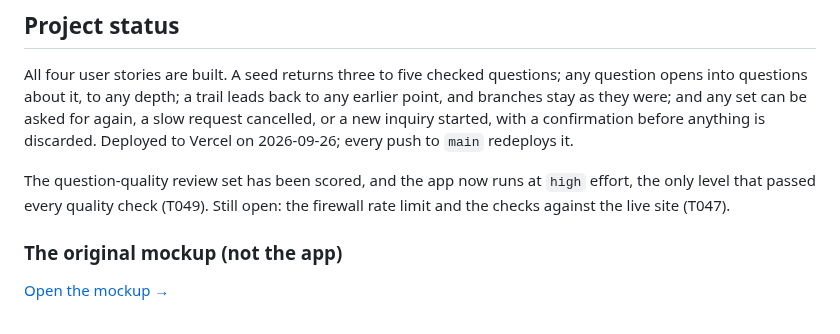
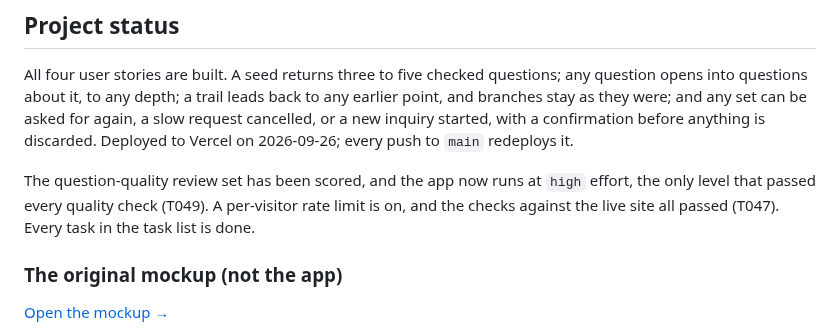
Before and after one commit to Matt-Baxter/Thats-a-Great-Question, a Markdown page: README.md, the part around the change. Rendered like a GitHub page.

Commit message:
docs: record the live-site checks and close T047, the last task
The maintainer ran the four checks against the live site after adding the
rate-limit rule, and all passed: a seed to questions and five levels deep
and back; a wrong key giving a plain-language failure; the lowered rate
limit giving the wait message with the inquiry untouched (SC-013); and a
first-time user reaching questions unaided in under sixty seconds
(SC-005). The build session could not reach the site, so reviews.md
records these as reported by the maintainer, and notes that the exact
first-time time was not recorded. All fifty tasks are now done.

Co-Authored-By: Claude Opus 5.5 <noreply@anthropic.com>
Claude-Session: https://claude.ai/code/session_011Qr35Zb39axCcMFDhDtuvm

```diff
--- a/README.md
+++ b/README.md
@@ -48,8 +48,8 @@ started, with a confirmation before anything is discarded. Deployed to Vercel on
 push to `main` redeploys it.
 
 The question-quality review set has been scored, and the app now runs at `high` effort, the only
-level that passed every quality check (T049). Still open: the firewall rate limit and the checks
-against the live site (T047).
+level that passed every quality check (T049). A per-visitor rate limit is on, and the checks against
+the live site all passed (T047). Every task in the task list is done.
 
 ### The original mockup (not the app)
 
```
Also changed, not shown: specs/001-insightful-question-generator/tasks.md (+1 -1 lines), 1 other file.
